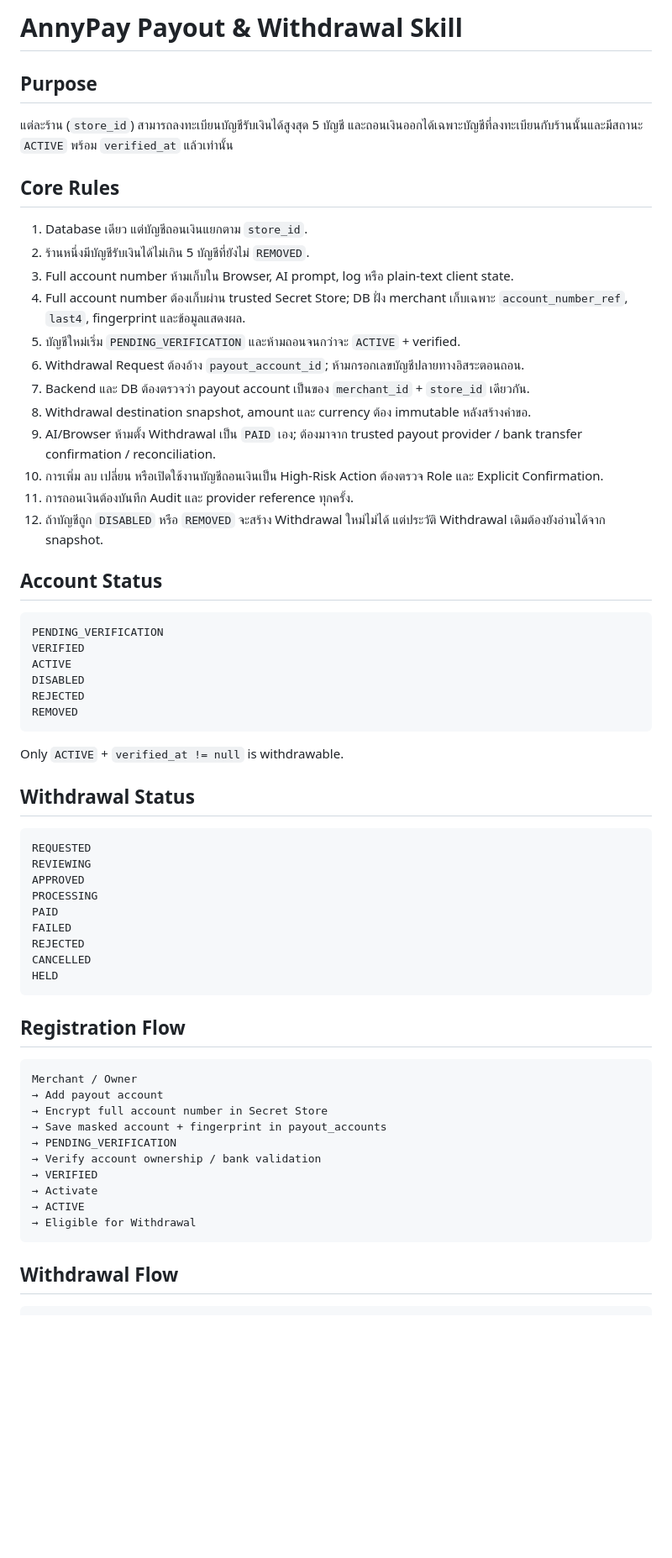
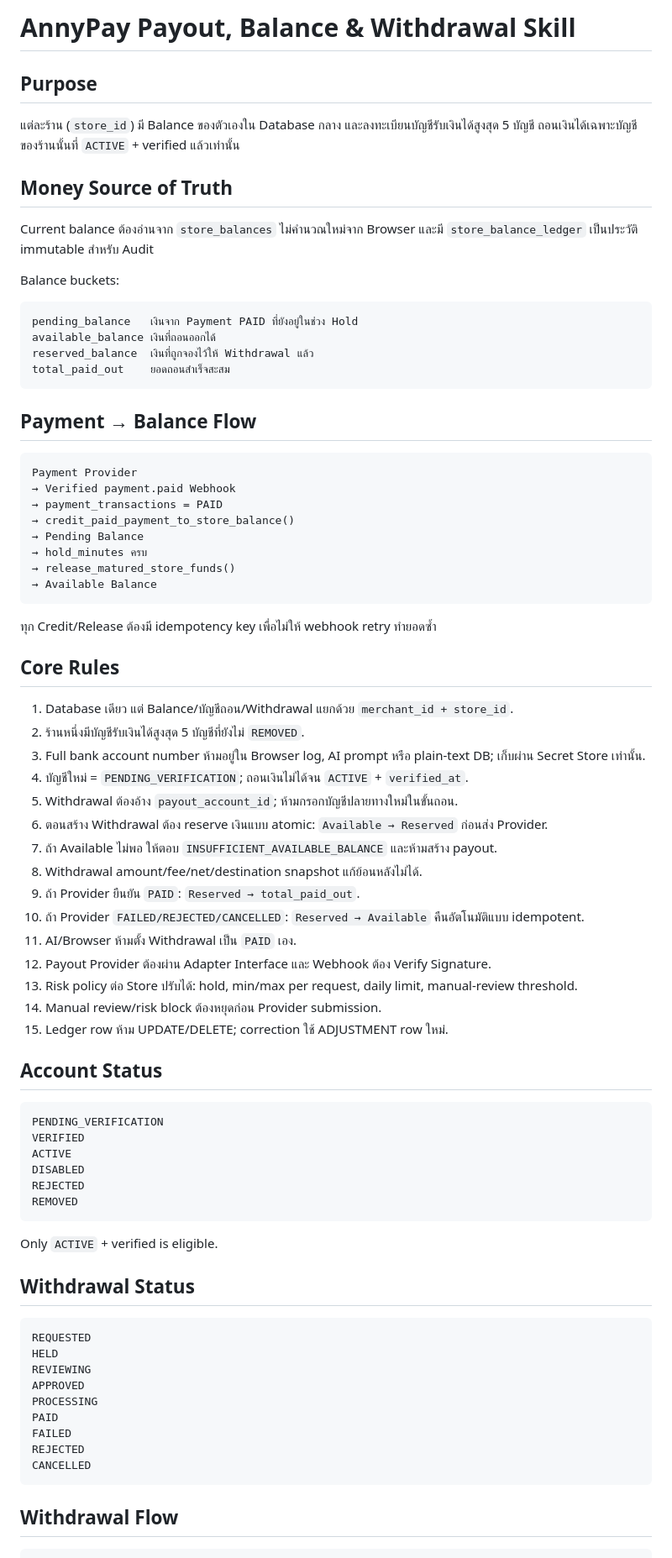
Before and after one commit to ceopop-gif/aiagentpayment, a Markdown page: skills/payout.md, the part around one of its changes. Shown at 84% size. Rendered like a GitHub page; blank space fills up the shorter version.

Commit message:
Expand payout skill with balance hold reserve and provider rules

````diff
--- a/skills/payout.md
+++ b/skills/payout.md
@@ -1,21 +1,49 @@
-# AnnyPay Payout & Withdrawal Skill
+# AnnyPay Payout, Balance & Withdrawal Skill
 
 ## Purpose
-แต่ละร้าน (`store_id`) สามารถลงทะเบียนบัญชีรับเงินได้สูงสุด 5 บัญชี และถอนเงินออกได้เฉพาะบัญชีที่ลงทะเบียนกับร้านนั้นและมีสถานะ `ACTIVE` พร้อม `verified_at` แล้วเท่านั้น
+แต่ละร้าน (`store_id`) มี Balance ของตัวเองใน Database กลาง และลงทะเบียนบัญชีรับเงินได้สูงสุด 5 บัญชี ถอนเงินได้เฉพาะบัญชีของร้านนั้นที่ `ACTIVE` + verified แล้วเท่านั้น
+
+## Money Source of Truth
+Current balance ต้องอ่านจาก `store_balances` ไม่คำนวณใหม่จาก Browser และมี `store_balance_ledger` เป็นประวัติ immutable สำหรับ Audit
+
+Balance buckets:
+```text
+pending_balance   เงินจาก Payment PAID ที่ยังอยู่ในช่วง Hold
+available_balance เงินที่ถอนออกได้
+reserved_balance  เงินที่ถูกจองไว้ให้ Withdrawal แล้ว
+total_paid_out    ยอดถอนสำเร็จสะสม
+```
+
+## Payment → Balance Flow
+```text
+Payment Provider
+→ Verified payment.paid Webhook
+→ payment_transactions = PAID
+→ credit_paid_payment_to_store_balance()
+→ Pending Balance
+→ hold_minutes ครบ
+→ release_matured_store_funds()
+→ Available Balance
+```
+
+ทุก Credit/Release ต้องมี idempotency key เพื่อไม่ให้ webhook retry ทำยอดซ้ำ
 
 ## Core Rules
-1. Database เดียว แต่บัญชีถอนเงินแยกตาม `store_id`.
-2. ร้านหนึ่งมีบัญชีรับเงินได้ไม่เกิน 5 บัญชีที่ยังไม่ `REMOVED`.
-3. Full account number ห้ามเก็บใน Browser, AI prompt, log หรือ plain-text client state.
-4. Full account number ต้องเก็บผ่าน trusted Secret Store; DB ฝั่ง merchant เก็บเฉพาะ `account_number_ref`, `last4`, fingerprint และข้อมูลแสดงผล.
-5. บัญชีใหม่เริ่ม `PENDING_VERIFICATION` และห้ามถอนจนกว่าจะ `ACTIVE` + verified.
-6. Withdrawal Request ต้องอ้าง `payout_account_id`; ห้ามกรอกเลขบัญชีปลายทางอิสระตอนถอน.
-7. Backend และ DB ต้องตรวจว่า payout account เป็นของ `merchant_id` + `store_id` เดียวกัน.
-8. Withdrawal destination snapshot, amount และ currency ต้อง immutable หลังสร้างคำขอ.
-9. AI/Browser ห้ามตั้ง Withdrawal เป็น `PAID` เอง; ต้องมาจาก trusted payout provider / bank transfer confirmation / reconciliation.
-10. การเพิ่ม ลบ เปลี่ยน หรือเปิดใช้งานบัญชีถอนเงินเป็น High-Risk Action ต้องตรวจ Role และ Explicit Confirmation.
-11. การถอนเงินต้องบันทึก Audit และ provider reference ทุกครั้ง.
-12. ถ้าบัญชีถูก `DISABLED` หรือ `REMOVED` จะสร้าง Withdrawal ใหม่ไม่ได้ แต่ประวัติ Withdrawal เดิมต้องยังอ่านได้จาก snapshot.
+1. Database เดียว แต่ Balance/บัญชีถอน/Withdrawal แยกด้วย `merchant_id + store_id`.
+2. ร้านหนึ่งมีบัญชีรับเงินได้สูงสุด 5 บัญชีที่ยังไม่ `REMOVED`.
+3. Full bank account number ห้ามอยู่ใน Browser log, AI prompt หรือ plain-text DB; เก็บผ่าน Secret Store เท่านั้น.
+4. บัญชีใหม่ = `PENDING_VERIFICATION`; ถอนเงินไม่ได้จน `ACTIVE` + `verified_at`.
+5. Withdrawal ต้องอ้าง `payout_account_id`; ห้ามกรอกบัญชีปลายทางใหม่ในขั้นถอน.
+6. ตอนสร้าง Withdrawal ต้อง reserve เงินแบบ atomic: `Available → Reserved` ก่อนส่ง Provider.
+7. ถ้า Available ไม่พอ ให้ตอบ `INSUFFICIENT_AVAILABLE_BALANCE` และห้ามสร้าง payout.
+8. Withdrawal amount/fee/net/destination snapshot แก้ย้อนหลังไม่ได้.
+9. ถ้า Provider ยืนยัน `PAID`: `Reserved → total_paid_out`.
+10. ถ้า Provider `FAILED/REJECTED/CANCELLED`: `Reserved → Available` คืนอัตโนมัติแบบ idempotent.
+11. AI/Browser ห้ามตั้ง Withdrawal เป็น `PAID` เอง.
+12. Payout Provider ต้องผ่าน Adapter Interface และ Webhook ต้อง Verify Signature.
+13. Risk policy ต่อ Store ปรับได้: hold, min/max per request, daily limit, manual-review threshold.
+14. Manual review/risk block ต้องหยุดก่อน Provider submission.
+15. Ledger row ห้าม UPDATE/DELETE; correction ใช้ ADJUSTMENT row ใหม่.
 
 ## Account Status
 ```text
@@ -26,12 +54,12 @@ DISABLED
 REJECTED
 REMOVED
 ```
-
-Only `ACTIVE` + `verified_at != null` is withdrawable.
+Only `ACTIVE` + verified is eligible.
 
 ## Withdrawal Status
 ```text
 REQUESTED
+HELD
 REVIEWING
 APPROVED
 PROCESSING
@@ -39,21 +67,6 @@ PAID
 FAILED
 REJECTED
 CANCELLED
-HELD
-```
-
-## Registration Flow
-```text
-Merchant / Owner
-→ Add payout account
-→ Encrypt full account number in Secret Store
-→ Save masked account + fingerprint in payout_accounts
-→ PENDING_VERIFICATION
-→ Verify account ownership / bank validation
-→ VERIFIED
-→ Activate
-→ ACTIVE
-→ Eligible for Withdrawal
 ```
 
 ## Withdrawal Flow
````
Also changed, not shown: other parts of skills/payout.md (+41 -16 lines).
